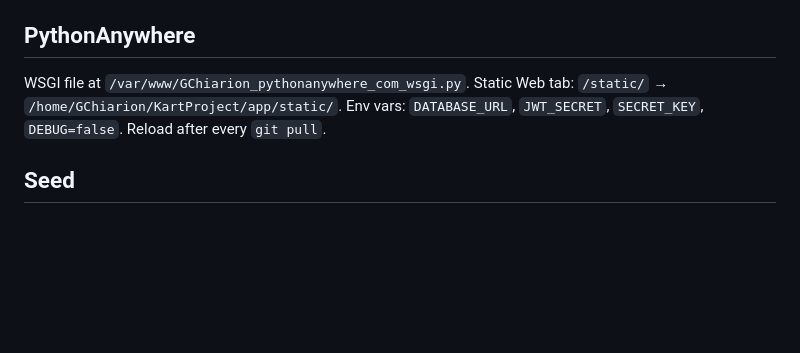
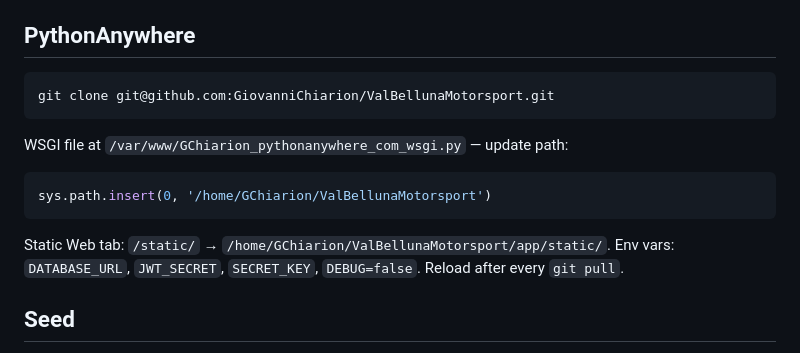
Before and after one commit to GiovanniChiarion/ValBellunaMotorsport, a Markdown page: AGENTS.md, the part around the change. GitHub-like rendering; blank space fills up the shorter version.

Commit message:
Update AGENTS.md: new remote and PythonAnywhere paths

````diff
--- a/AGENTS.md
+++ b/AGENTS.md
@@ -73,7 +73,15 @@ create-superadmin <email> <nome>  delete-user <email> [-y]
 
 ## PythonAnywhere
 
-WSGI file at `/var/www/GChiarion_pythonanywhere_com_wsgi.py`. Static Web tab: `/static/` → `/home/GChiarion/KartProject/app/static/`. Env vars: `DATABASE_URL`, `JWT_SECRET`, `SECRET_KEY`, `DEBUG=false`. Reload after every `git pull`.
+```
+git clone git@github.com:GiovanniChiarion/ValBellunaMotorsport.git
+```
+
+WSGI file at `/var/www/GChiarion_pythonanywhere_com_wsgi.py` — update path:
+```python
+sys.path.insert(0, '/home/GChiarion/ValBellunaMotorsport')
+```
+Static Web tab: `/static/` → `/home/GChiarion/ValBellunaMotorsport/app/static/`. Env vars: `DATABASE_URL`, `JWT_SECRET`, `SECRET_KEY`, `DEBUG=false`. Reload after every `git pull`.
 
 ## Seed
 
````
